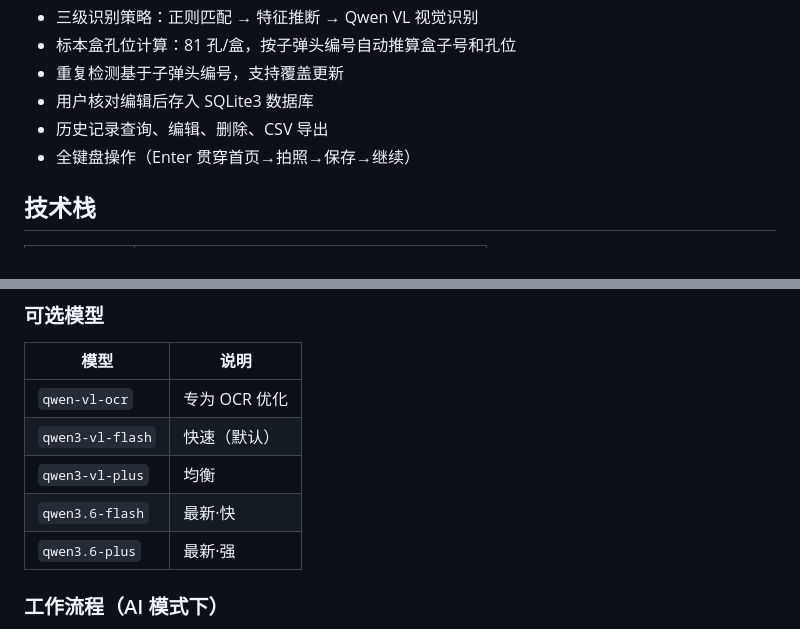
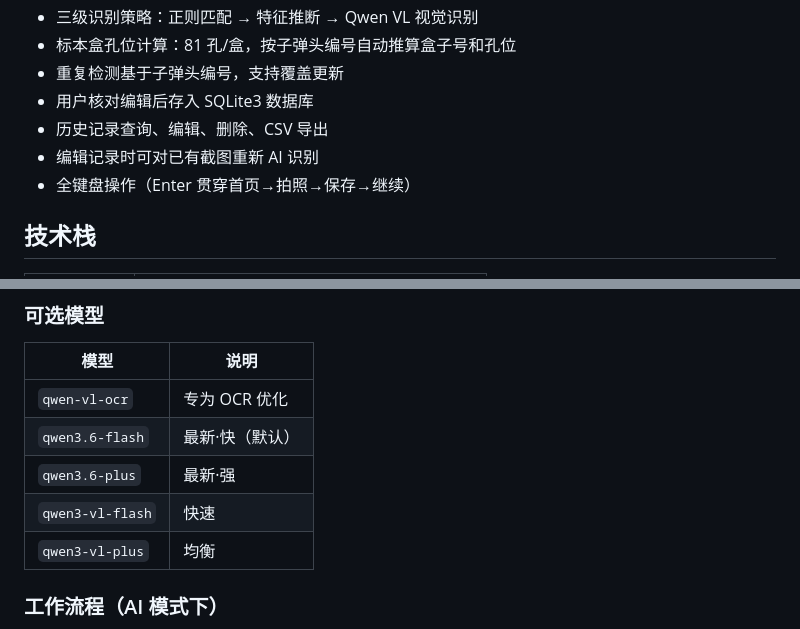
Before and after one commit to hustlxc/EDTA-OCR, a Markdown page: README.md, 2 parts joined by grey strips. GitHub-like rendering.

Commit message:
Update README: default model qwen3.6-flash, add AI re-extraction in edit

```diff
--- a/README.md
+++ b/README.md
@@ -14,6 +14,7 @@
 - 重复检测基于子弹头编号，支持覆盖更新
 - 用户核对编辑后存入 SQLite3 数据库
 - 历史记录查询、编辑、删除、CSV 导出
+- 编辑记录时可对已有截图重新 AI 识别
 - 全键盘操作（Enter 贯穿首页→拍照→保存→继续）
 
 ## 技术栈
@@ -57,10 +58,10 @@ export QWEN_API_KEY=sk-your-key-here
 | 模型 | 说明 |
 |------|------|
 | `qwen-vl-ocr` | 专为 OCR 优化 |
-| `qwen3-vl-flash` | 快速（默认） |
+| `qwen3.6-flash` | 最新·快（默认） |
+| `qwen3.6-plus` | 最新·强 |
+| `qwen3-vl-flash` | 快速 |
 | `qwen3-vl-plus` | 均衡 |
-| `qwen3.6-flash` | 最新·快 |
-| `qwen3.6-plus` | 最新·强 |
 
 ### 工作流程（AI 模式下）
 
```
